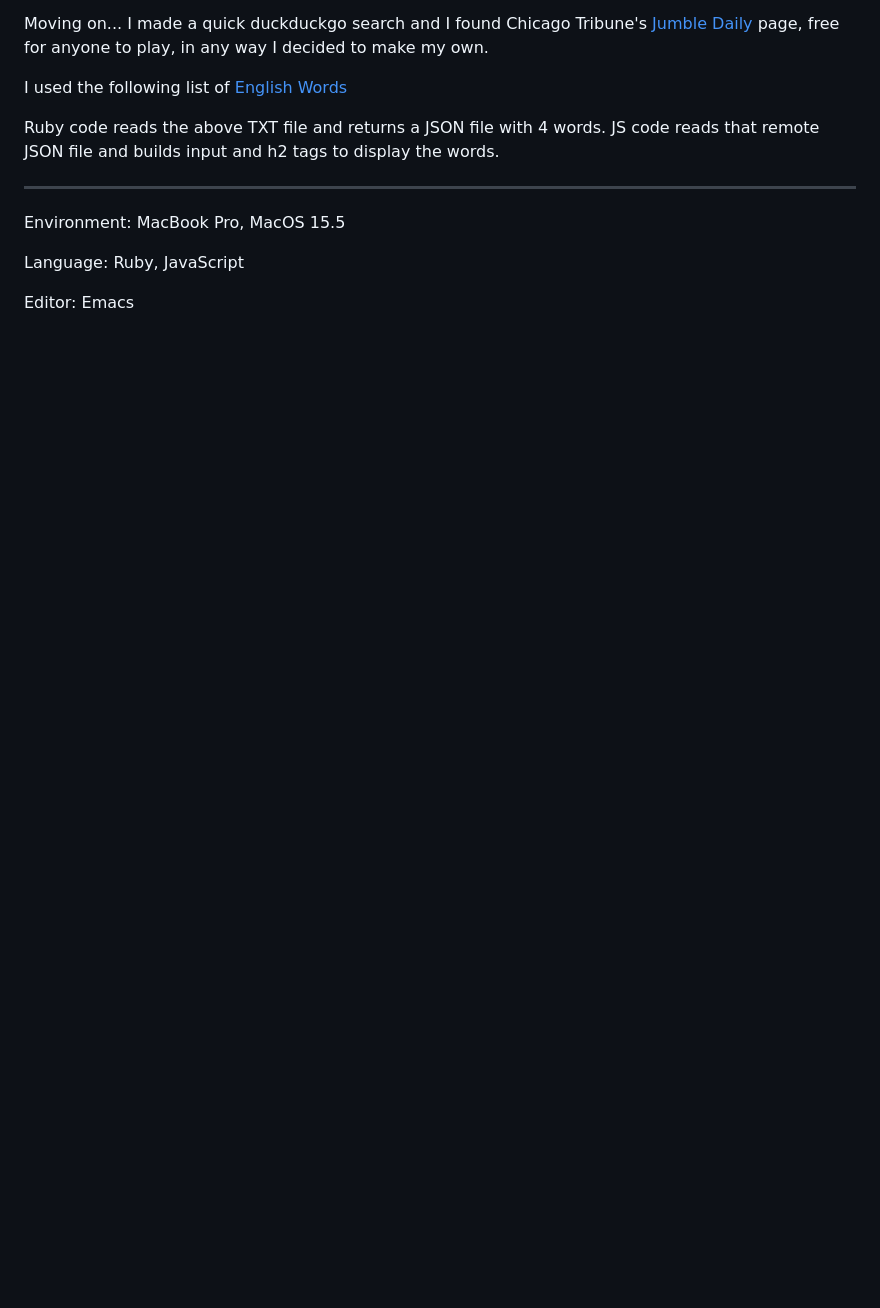
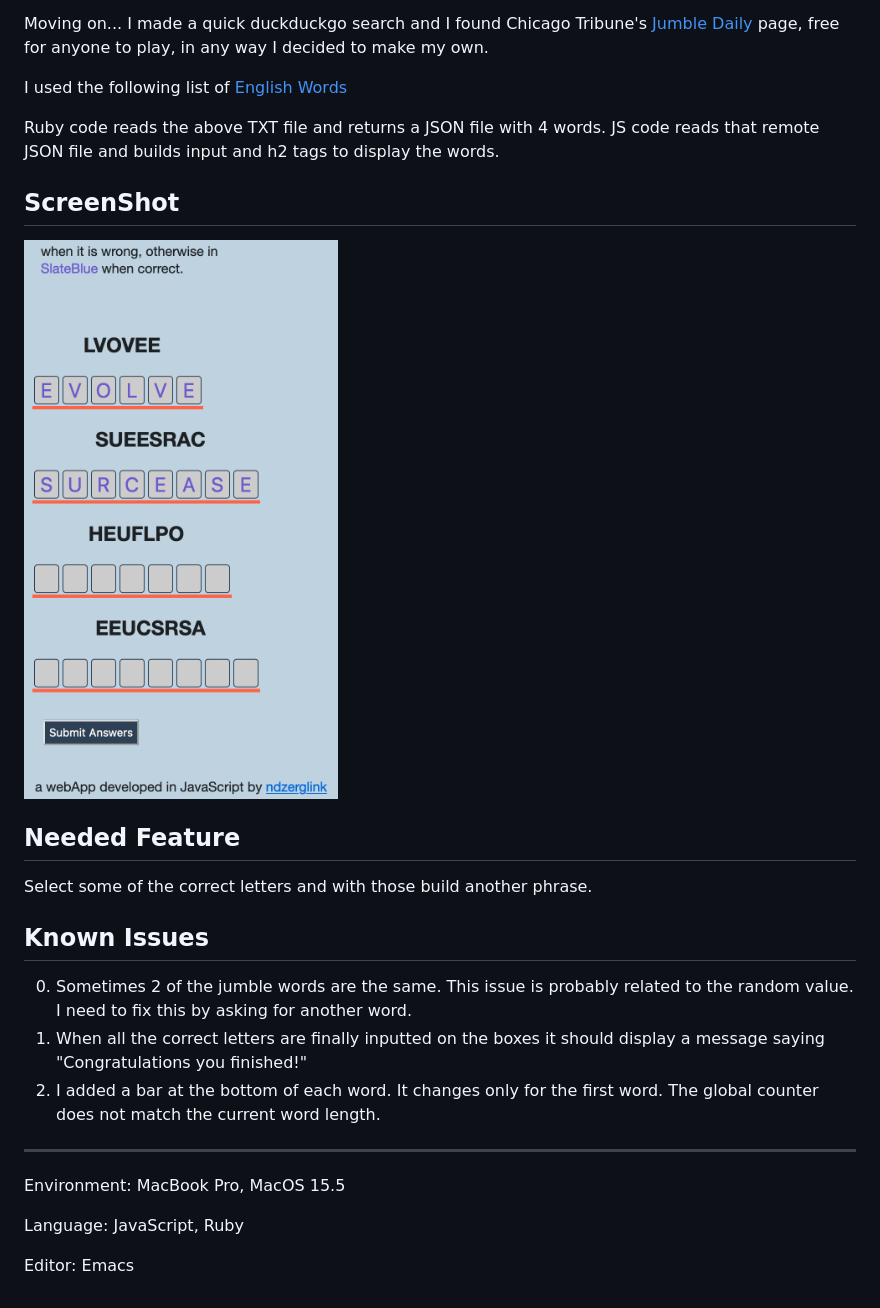
Before and after one commit to ndlopez/enredo, a Markdown page: README.md, the part around the change printed below. Rendered like a GitHub page; pictures changed too: data/Jumble_Game_2022-04-02_2152.png (added); blank space fills up the shorter version.

```diff
--- a/README.md
+++ b/README.md
@@ -10,9 +10,20 @@ I used the following list of [English Words](https://svnweb.freebsd.org/csrg/sha
 
 Ruby code reads the above TXT file and returns a JSON file with 4 words. JS code reads that remote JSON file and builds input and h2 tags to display the words.
 
+## ScreenShot
+![Mobile View](data/Jumble_Game_2022-04-02_2152.png)
+
+## Needed Feature
+Select some of the correct letters and with those build another phrase.
+
+## Known Issues
+0. Sometimes 2 of the jumble words are the same. This issue is probably related to the random value. I need to fix this by asking for another word.
+1. When all the correct letters are finally inputted on the boxes it should display a message saying "Congratulations you finished!"
+2. I added a bar at the bottom of each word. It changes only for the first word. The global counter does not match the current word length.
+
 ---
 Environment: MacBook Pro, MacOS 15.5
 
-Language: Ruby, JavaScript
+Language: JavaScript, Ruby
 
 Editor: Emacs
```
Also changed, not shown: other parts of README.md (+1 -1 lines), 5 other files.
